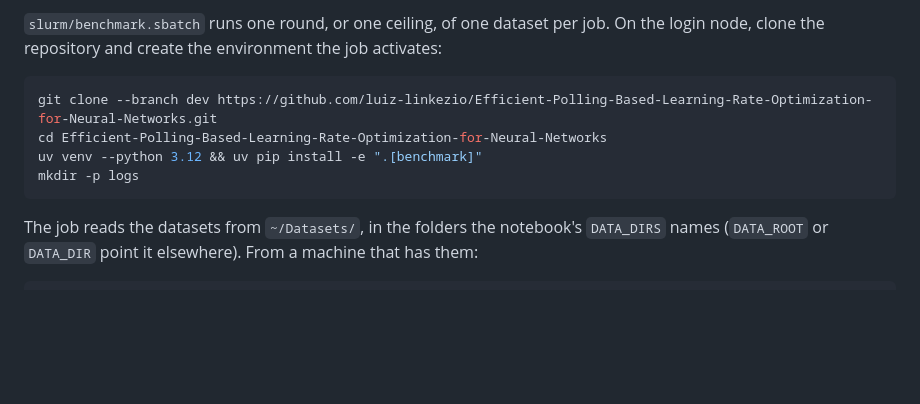
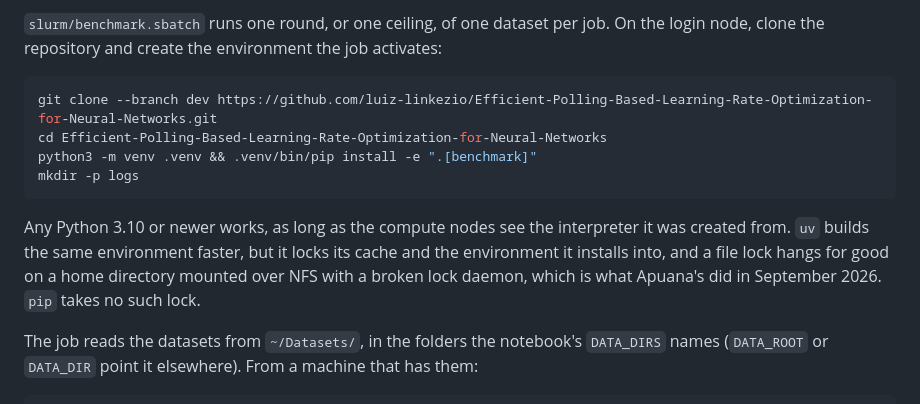
Before and after one commit to luiz-linkezio/Efficient-Polling-Based-Learning-Rate-Optimization-for-Neural-Networks, a Markdown page: docs/reproducing.md, the part around the change. Rendered like a GitHub page; blank space fills up the shorter version.

````diff
--- a/docs/reproducing.md
+++ b/docs/reproducing.md
@@ -118,9 +118,11 @@ A round records into `results/<dataset>/rounds/<optimizer>_lr<rate>/` and the ce
 ```bash
 git clone --branch dev https://github.com/luiz-linkezio/Efficient-Polling-Based-Learning-Rate-Optimization-for-Neural-Networks.git
 cd Efficient-Polling-Based-Learning-Rate-Optimization-for-Neural-Networks
-uv venv --python 3.12 && uv pip install -e ".[benchmark]"
+python3 -m venv .venv && .venv/bin/pip install -e ".[benchmark]"
 mkdir -p logs
 ```
+
+Any Python 3.10 or newer works, as long as the compute nodes see the interpreter it was created from. `uv` builds the same environment faster, but it locks its cache and the environment it installs into, and a file lock hangs for good on a home directory mounted over NFS with a broken lock daemon, which is what Apuana's did in September 2026. `pip` takes no such lock.
 
 The job reads the datasets from `~/Datasets/`, in the folders the notebook's `DATA_DIRS` names (`DATA_ROOT` or `DATA_DIR` point it elsewhere). From a machine that has them:
 
````
Also changed, not shown: docs/pt-br/reproducing.md (+3 -1 lines).
